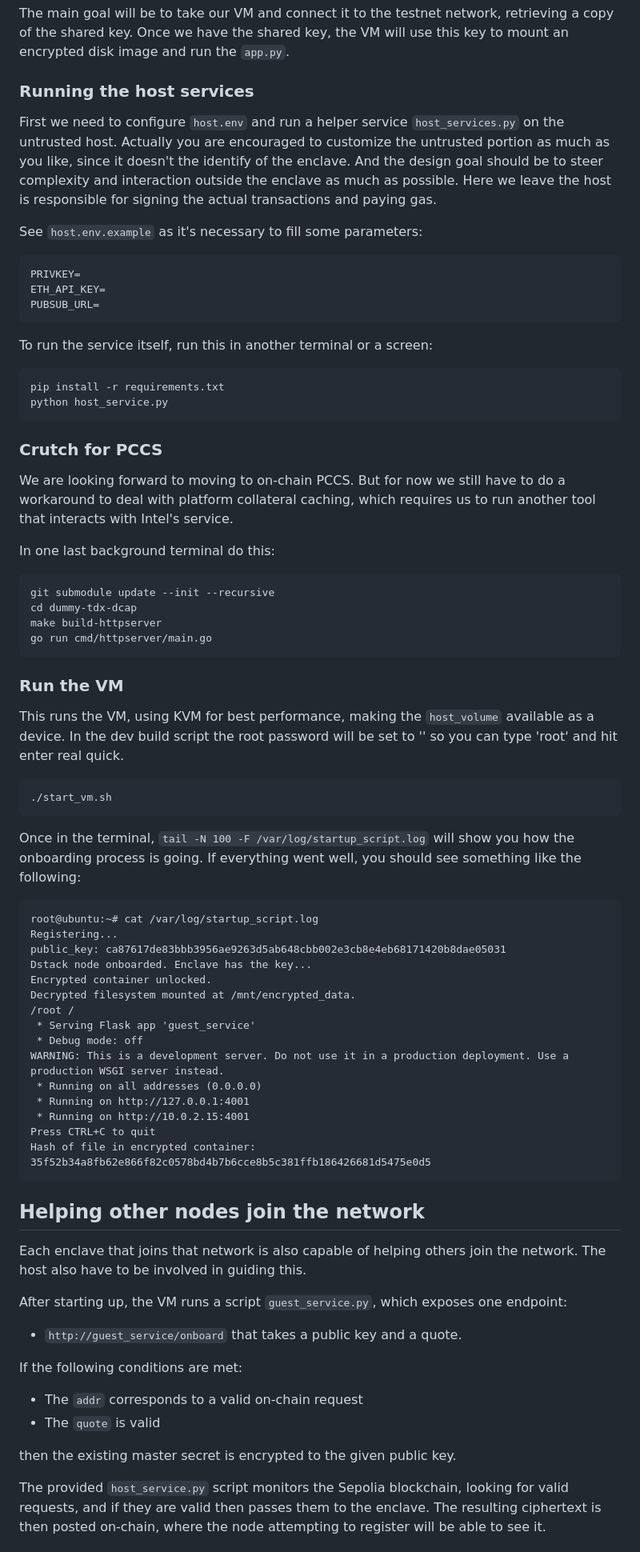
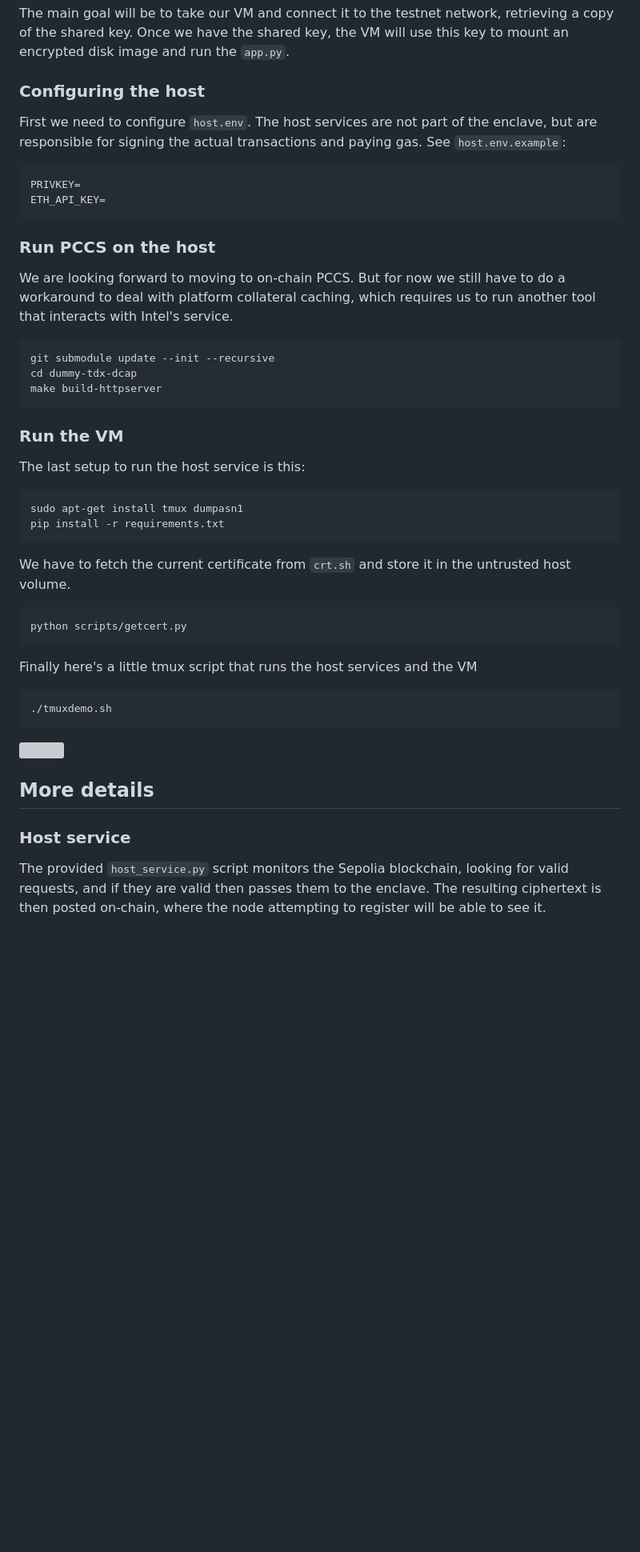
Before and after one commit to amiller/dstack-vm, a Markdown page: README.md, the part around one of its changes. Shown at 80% size. GitHub-like rendering; blank space fills up the shorter version; grey boxes are pictures that could not be loaded.

````diff
--- a/README.md
+++ b/README.md
@@ -49,75 +102,45 @@ TODO:
 The main goal will be to take our VM and connect it to the testnet network, retrieving a copy of the shared key.
 Once we have the shared key, the VM will use this key to mount an encrypted disk image and run the `app.py`.
 
-### Running the host services
+### Configuring the host
 
-First we need to configure `host.env` and run a helper service `host_services.py` on the untrusted host. Actually you are encouraged to customize the untrusted portion as much as you like, since it doesn't the identify of the enclave. And the design goal should be to steer complexity and interaction outside the enclave as much as possible.
-Here we leave the host is responsible for signing the actual transactions and paying gas.
-
-See `host.env.example` as it's necessary to fill some parameters:
+First we need to configure `host.env`.
+The host services are not part of the enclave, but are responsible for signing the actual transactions and paying gas.
+See `host.env.example`:
 ```bash
 PRIVKEY=
 ETH_API_KEY=
-PUBSUB_URL=
 ```
 
-To run the service itself, run this in another terminal or a screen:
-```bash
-pip install -r requirements.txt
-python host_service.py
-```
-
-### Crutch for PCCS
+### Run PCCS on the host
 We are looking forward to moving to on-chain PCCS. But for now we still have to do a workaround to deal with platform collateral caching, which requires us to run another tool that interacts with Intel's service.
-
-In one last background terminal do this:
 ```bash
 git submodule update --init --recursive
 cd dummy-tdx-dcap
 make build-httpserver
-go run cmd/httpserver/main.go
 ```
 
 ### Run the VM
 
-This runs the VM, using KVM for best performance, making the `host_volume` available as a device.
-In the dev build script the root password will be set to '' so you can type 'root' and hit enter real quick.
-
+The last setup to run the host service is this:
 ```bash
-./start_vm.sh
+sudo apt-get install tmux dumpasn1
+pip install -r requirements.txt
 ```
 
-Once in the terminal, `tail -N 100 -F /var/log/startup_script.log` will show you how the onboarding process is going. If everything went well, you should see something like the following:
-```
-root@ubuntu:~# cat /var/log/startup_script.log
-Registering...
-public_key: ca87617de83bbb3956ae9263d5ab648cbb002e3cb8e4eb68171420b8dae05031
-Dstack node onboarded. Enclave has the key...
-Encrypted container unlocked.
-Decrypted filesystem mounted at /mnt/encrypted_data.
-/root /
- * Serving Flask app 'guest_service'
- * Debug mode: off
-WARNING: This is a development server. Do not use it in a production deployment. Use a production WSGI server instead.
- * Running on all addresses (0.0.0.0)
- * Running on http://127.0.0.1:4001
- * Running on http://10.0.2.15:4001
-Press CTRL+C to quit
-Hash of file in encrypted container: 35f52b34a8fb62e866f82c0578bd4b7b6cce8b5c381ffb186426681d5475e0d5
+We have to fetch the current certificate from `crt.sh` and store it in the untrusted host volume.
+```bash
+python scripts/getcert.py
 ```
 
-## Helping other nodes join the network
+Finally here's a little tmux script that runs  the host services and the VM
+```bash
+./tmuxdemo.sh
+```
+<img src="https://github.com/user-attachments/assets/27f82557-6e74-4112-9f5a-820addc31f48" width=70%/>
 
-Each enclave that joins that network is also capable of helping others join the network. The host also have to be involved in guiding this.
+## More details
 
-After starting up, the VM runs a script `guest_service.py`, which exposes one endpoint:
-- `http://guest_service/onboard` that takes a public key and a quote.
-
-If the following conditions are met:
-- The `addr` corresponds to a valid on-chain request
-- The `quote` is valid
-
-then the existing master secret is encrypted to the given public key.
-
+### Host service
 The provided `host_service.py` script monitors the Sepolia blockchain, looking for valid requests, and if they are valid then passes them to the enclave. The resulting ciphertext is then posted on-chain, where the node attempting to register will be able to see it.
 
````
Also changed, not shown: other parts of README.md (+66 -18 lines).
